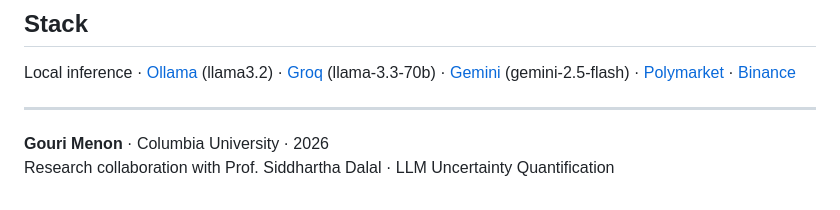
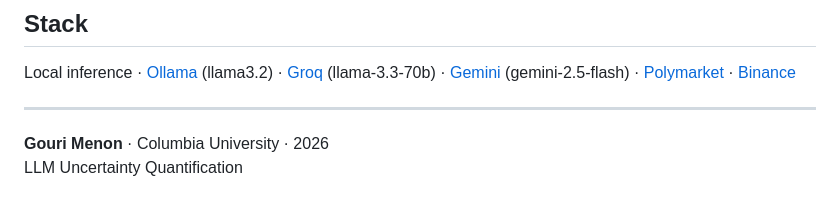
Before and after one commit to gourimenon8/uncertainty-agent-prototype, a Markdown page: README.md, the part around the change. GitHub-like rendering.

Commit message:
Update README.md_1

```diff
--- a/README.md
+++ b/README.md
@@ -143,4 +143,4 @@ Local inference · [Ollama](https://ollama.com) (llama3.2) ·
 ---
 
 **Gouri Menon** · Columbia University · 2026
-Research collaboration with Prof. Siddhartha Dalal · LLM Uncertainty Quantification
+LLM Uncertainty Quantification
```
